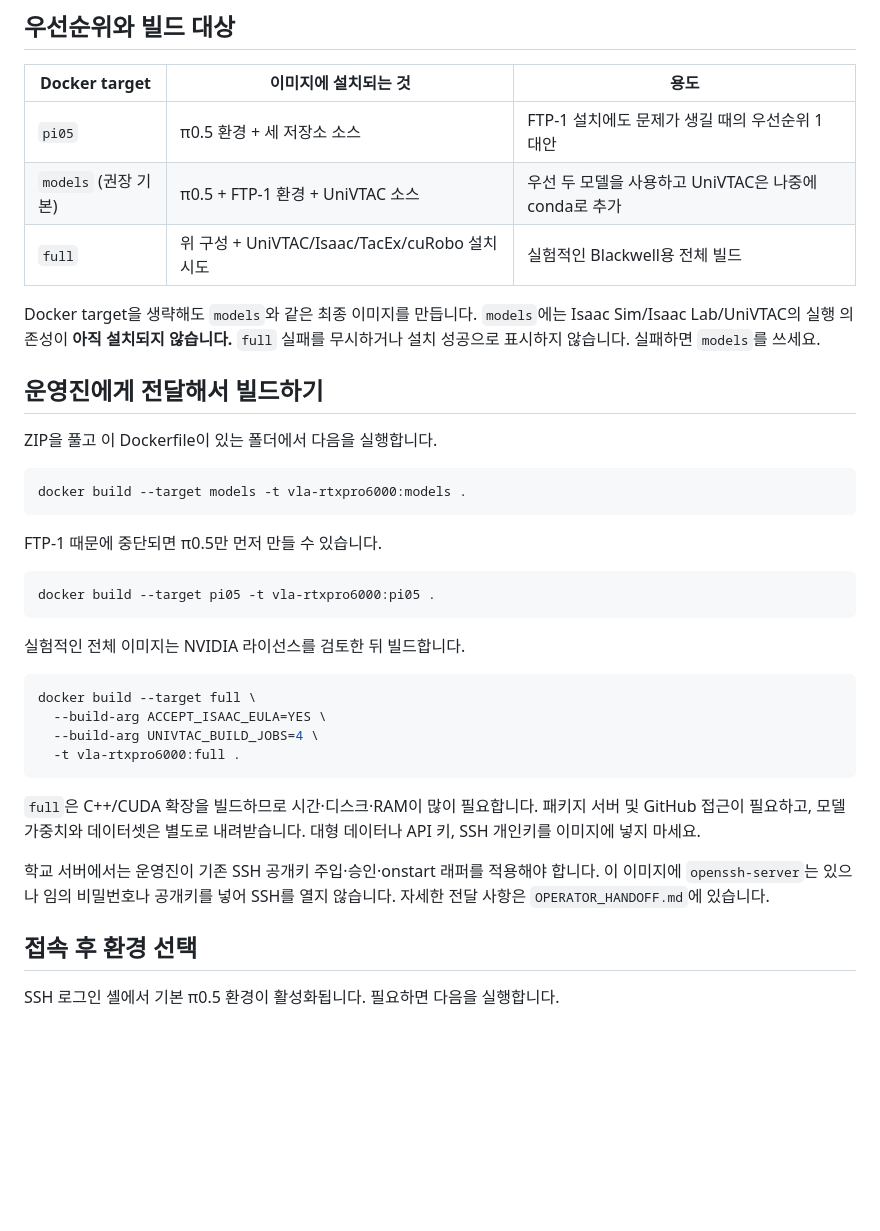
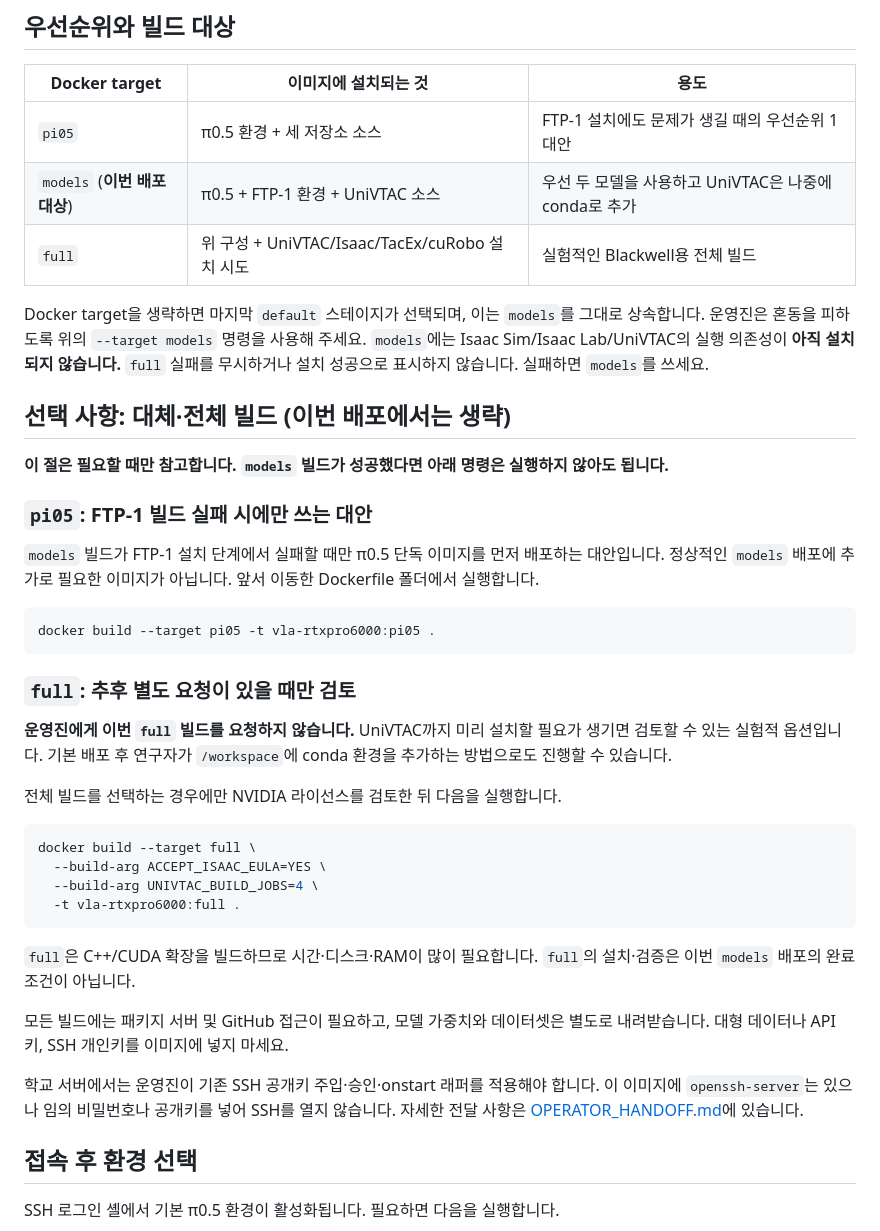
Before and after one commit to chlgkals07/SHAPE_UP_Tactile, a Markdown page: vla-docker-rtxpro6000/README_ko.md, the part around one of its changes. Rendered like a GitHub page; blank space fills up the shorter version.

Commit message:
docs: make models the sole requested operator build target

````diff
--- a/vla-docker-rtxpro6000/README_ko.md
+++ b/vla-docker-rtxpro6000/README_ko.md
@@ -33,28 +57,36 @@ GPU capability를 확인하세요. Blackwell PRO 6000의 목표 아키텍처는
 | Docker target | 이미지에 설치되는 것 | 용도 |
 |---|---|---|
 | `pi05` | π0.5 환경 + 세 저장소 소스 | FTP-1 설치에도 문제가 생길 때의 우선순위 1 대안 |
-| `models` (권장 기본) | π0.5 + FTP-1 환경 + UniVTAC 소스 | 우선 두 모델을 사용하고 UniVTAC은 나중에 conda로 추가 |
+| `models` (**이번 배포 대상**) | π0.5 + FTP-1 환경 + UniVTAC 소스 | 우선 두 모델을 사용하고 UniVTAC은 나중에 conda로 추가 |
 | `full` | 위 구성 + UniVTAC/Isaac/TacEx/cuRobo 설치 시도 | 실험적인 Blackwell용 전체 빌드 |
 
-Docker target을 생략해도 `models`와 같은 최종 이미지를 만듭니다.
+Docker target을 생략하면 마지막 `default` 스테이지가 선택되며, 이는 `models`를 그대로
+상속합니다. 운영진은 혼동을 피하도록 위의 `--target models` 명령을 사용해 주세요.
 `models`에는 Isaac Sim/Isaac Lab/UniVTAC의 실행 의존성이 **아직 설치되지 않습니다.**
 `full` 실패를 무시하거나 설치 성공으로 표시하지 않습니다. 실패하면 `models`를 쓰세요.
 
-## 운영진에게 전달해서 빌드하기
+## 선택 사항: 대체·전체 빌드 (이번 배포에서는 생략)
 
-ZIP을 풀고 이 Dockerfile이 있는 폴더에서 다음을 실행합니다.
+**이 절은 필요할 때만 참고합니다. `models` 빌드가 성공했다면 아래 명령은
+실행하지 않아도 됩니다.**
 
-```bash
-docker build --target models -t vla-rtxpro6000:models .
-```
+### `pi05`: FTP-1 빌드 실패 시에만 쓰는 대안
 
-FTP-1 때문에 중단되면 π0.5만 먼저 만들 수 있습니다.
+`models` 빌드가 FTP-1 설치 단계에서 실패할 때만 π0.5 단독 이미지를 먼저
+배포하는 대안입니다. 정상적인 `models` 배포에 추가로 필요한 이미지가 아닙니다.
+앞서 이동한 Dockerfile 폴더에서 실행합니다.
 
 ```bash
 docker build --target pi05 -t vla-rtxpro6000:pi05 .
 ```
 
-실험적인 전체 이미지는 NVIDIA 라이선스를 검토한 뒤 빌드합니다.
+### `full`: 추후 별도 요청이 있을 때만 검토
+
+**운영진에게 이번 `full` 빌드를 요청하지 않습니다.** UniVTAC까지 미리 설치할
+필요가 생기면 검토할 수 있는 실험적 옵션입니다. 기본 배포 후 연구자가
+`/workspace`에 conda 환경을 추가하는 방법으로도 진행할 수 있습니다.
+
+전체 빌드를 선택하는 경우에만 NVIDIA 라이선스를 검토한 뒤 다음을 실행합니다.
 
 ```bash
 docker build --target full \
@@ -64,12 +96,14 @@ docker build --target full \
 ```
 
 `full`은 C++/CUDA 확장을 빌드하므로 시간·디스크·RAM이 많이 필요합니다.
-패키지 서버 및 GitHub 접근이 필요하고, 모델 가중치와 데이터셋은 별도로 내려받습니다.
-대형 데이터나 API 키, SSH 개인키를 이미지에 넣지 마세요.
+`full`의 설치·검증은 이번 `models` 배포의 완료 조건이 아닙니다.
+
+모든 빌드에는 패키지 서버 및 GitHub 접근이 필요하고, 모델 가중치와 데이터셋은
+별도로 내려받습니다. 대형 데이터나 API 키, SSH 개인키를 이미지에 넣지 마세요.
 
 학교 서버에서는 운영진이 기존 SSH 공개키 주입·승인·onstart 래퍼를 적용해야 합니다.
 이 이미지에 `openssh-server`는 있으나 임의 비밀번호나 공개키를 넣어 SSH를 열지 않습니다.
-자세한 전달 사항은 `OPERATOR_HANDOFF.md`에 있습니다.
+자세한 전달 사항은 [OPERATOR_HANDOFF.md](OPERATOR_HANDOFF.md)에 있습니다.
 
 ## 접속 후 환경 선택
 
````
Also changed, not shown: other parts of vla-docker-rtxpro6000/README_ko.md (+24 -0 lines).
